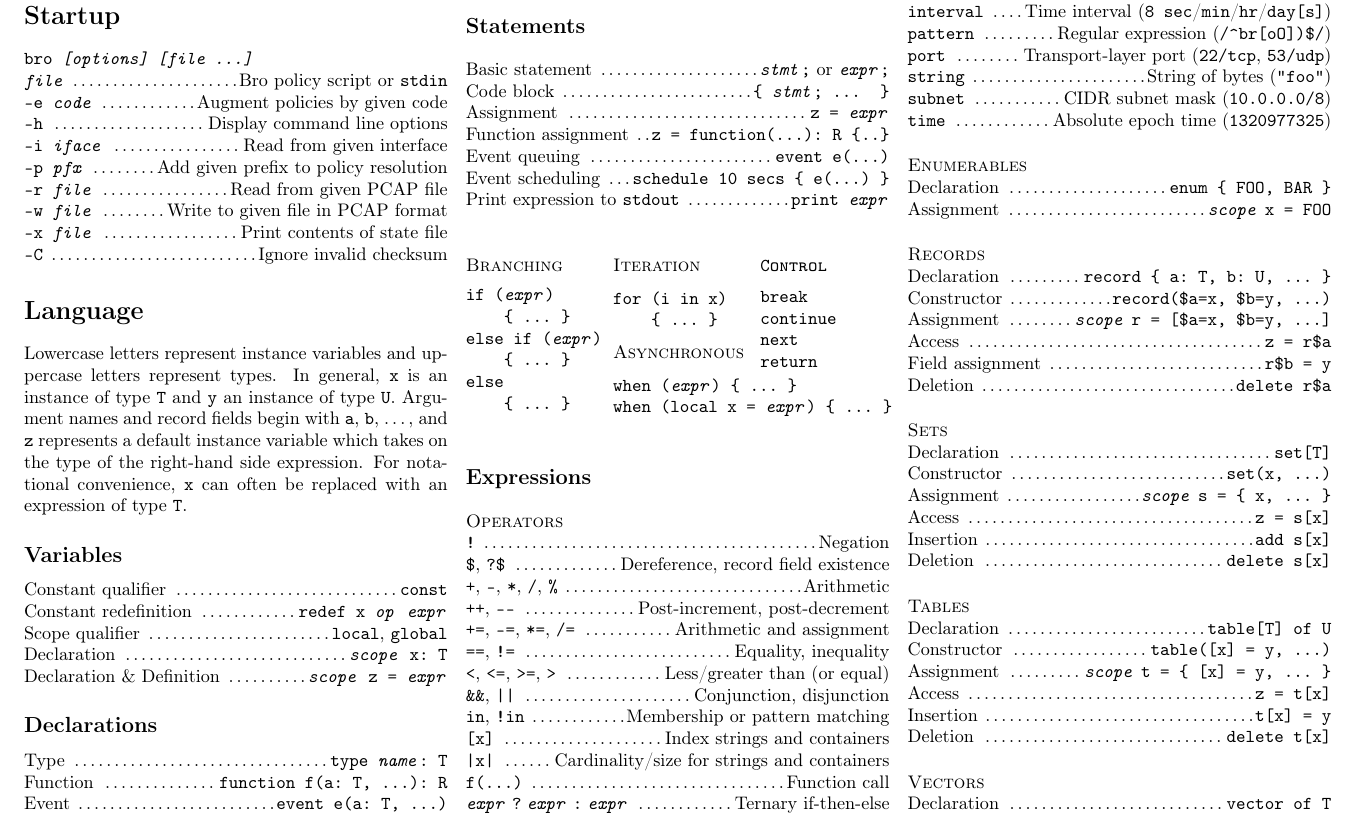
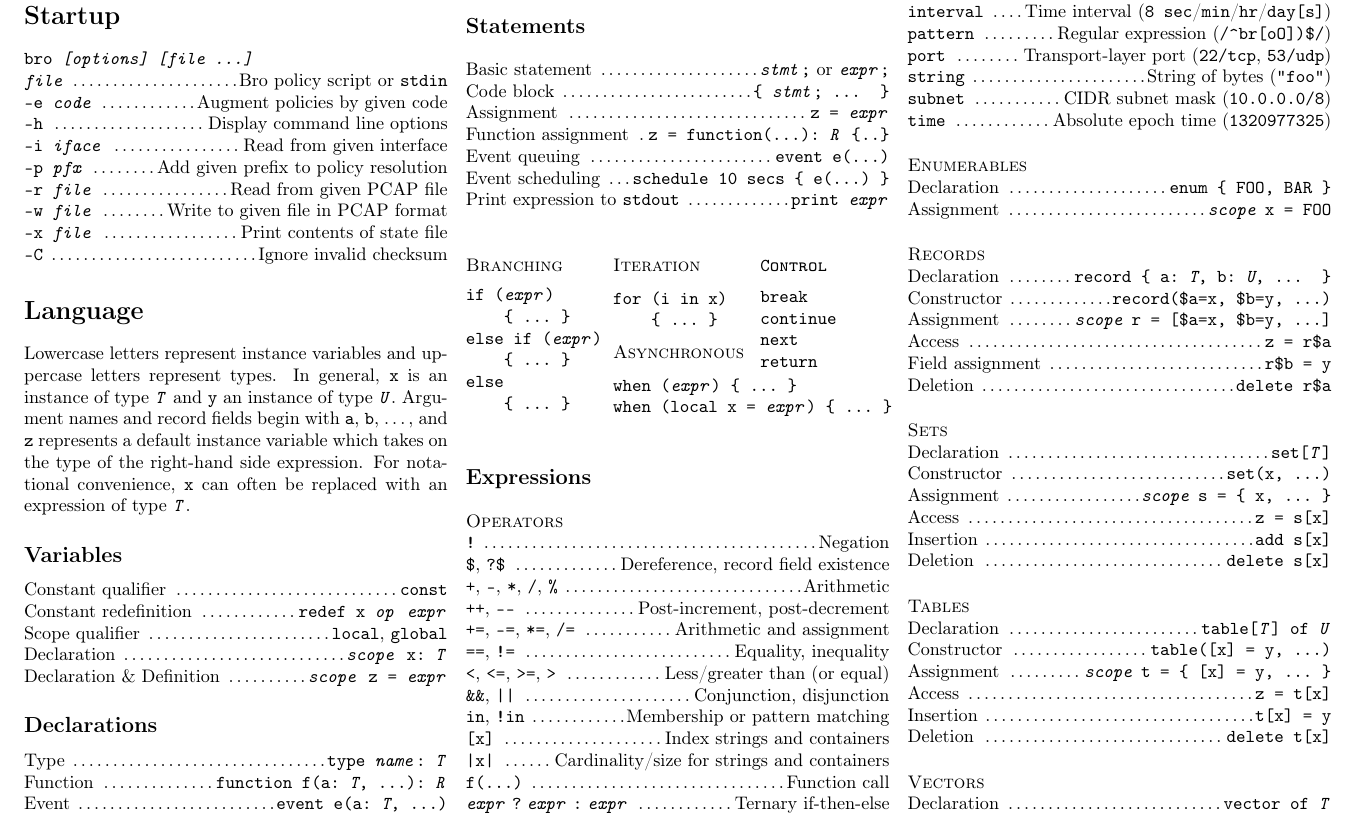
Before and after one commit to zeek/cheat-sheet, a LaTeX document (bro-cheat-sheet.tex): part of page 1 of 7, cut so that both start at the same text. Compiled offline with pdfLaTeX.

Commit message:
Disambiguate types from boolean values via italics.

```diff
--- a/bro-cheat-sheet.tex
+++ b/bro-cheat-sheet.tex
@@ -110,27 +110,26 @@
 \section*{Language}
 
 Lowercase letters represent instance variables and uppercase letters represent
-types. In general, \texttt{x} is an instance of type \texttt{T} and \texttt{y}
-an instance of type \texttt{U}. Argument names and record fields begin
-with \texttt{a}, \texttt{b},~\ldots, and \texttt{z} represents a default
-instance variable which takes on the type of the right-hand side expression.
-For notational convenience, \texttt{x} can often be replaced with an expression
-of type \texttt{T}.
-%Parenthesis after a type, e.g., \texttt{T()}, denote constructor invocation.
+types. In general, \texttt{x} is an instance of type \texttt{\textit{T}} and
+\texttt{y} an instance of type \texttt{\textit{U}}. Argument names and record
+fields begin with \texttt{a}, \texttt{b},~\ldots, and \texttt{z} represents a
+default instance variable which takes on the type of the right-hand side
+expression. For notational convenience, \texttt{x} can often be replaced with
+an expression of type \texttt{\textit{T}}.
 
 \subsection*{Variables}
 
 Constant qualifier \dotfill \texttt{const}\\
 Constant redefinition \dotfill \texttt{redef x \textit{op} \textit{expr}}\\
 Scope qualifier \dotfill \texttt{local}, \texttt{global}\\
-Declaration \dotfill \texttt{\textit{scope} x:~T}\\
+Declaration \dotfill \texttt{\textit{scope} x:~\textit{T}}\\
 Declaration \& Definition \dotfill \texttt{\textit{scope} z = \textit{expr}}
 
 \subsection*{Declarations}
 
-Type \dotfill \texttt{type~\textit{name}:~T}\\
-Function \dotfill \verb|function f(a: T, ...): R|\\
-Event \dotfill \verb|event e(a: T, ...)|
+Type \dotfill \texttt{type~\textit{name}:~\textit{T}}\\
+Function \dotfill \texttt{function~f(a:~\textit{T},~...):~\textit{R}}\\
+Event \dotfill \texttt{event~e(a:~\textit{T},~...)}
 
 \subsection*{Modules}
 
@@ -145,7 +144,7 @@
   \texttt{\textit{stmt};} or \texttt{\textit{expr};}\\
 Code block \dotfill \texttt{\{ \textit{stmt}; ... \}}\\
 Assignment \dotfill \texttt{z = \textit{expr}}\\
-Function assignment \dotfill \texttt{z~=~function(...):~R~\{..\}}\\
+Function assignment \dotfill \texttt{z~=~function(...):~\textit{R}~\{..\}}\\
 Event queuing \dotfill \verb|event e(...)|\\
 Event scheduling \dotfill \verb|schedule 10 secs { e(...) }|\\
 Print expression to \texttt{stdout} \dotfill \texttt{print \textit{expr}}\\
@@ -234,7 +233,7 @@
 Deletion \dotfill \verb|delete r$a|\\
 
 \minisec{Sets}
-Declaration \dotfill \verb|set[T]|\\
+Declaration \dotfill \texttt{set[\textit{T}]}\\
 Constructor \dotfill \verb|set(x, ...)|\\
 Assignment \dotfill \texttt{\textit{scope}} \verb|s = { x, ... }|\\
 Access \dotfill \verb|z = s[x]|\\
@@ -250,7 +249,7 @@
 Deletion \dotfill \verb|delete t[x]|\\
 
 \minisec{Vectors}
-Declaration \dotfill \verb|vector of T|\\
+Declaration \dotfill \texttt{vector~of~\textit{T}}\\
 Constructor \dotfill \verb|vector(x, ...)|\\
 Assignment \dotfill \texttt{\textit{scope}} \verb|v = { x, ... }|\\
 Access \dotfill \verb|z = v[0]|\\
```
Also changed, not shown: bro-cheat-sheet.pdf, bro-cheat-sheet.tex (4 more changed lines).
